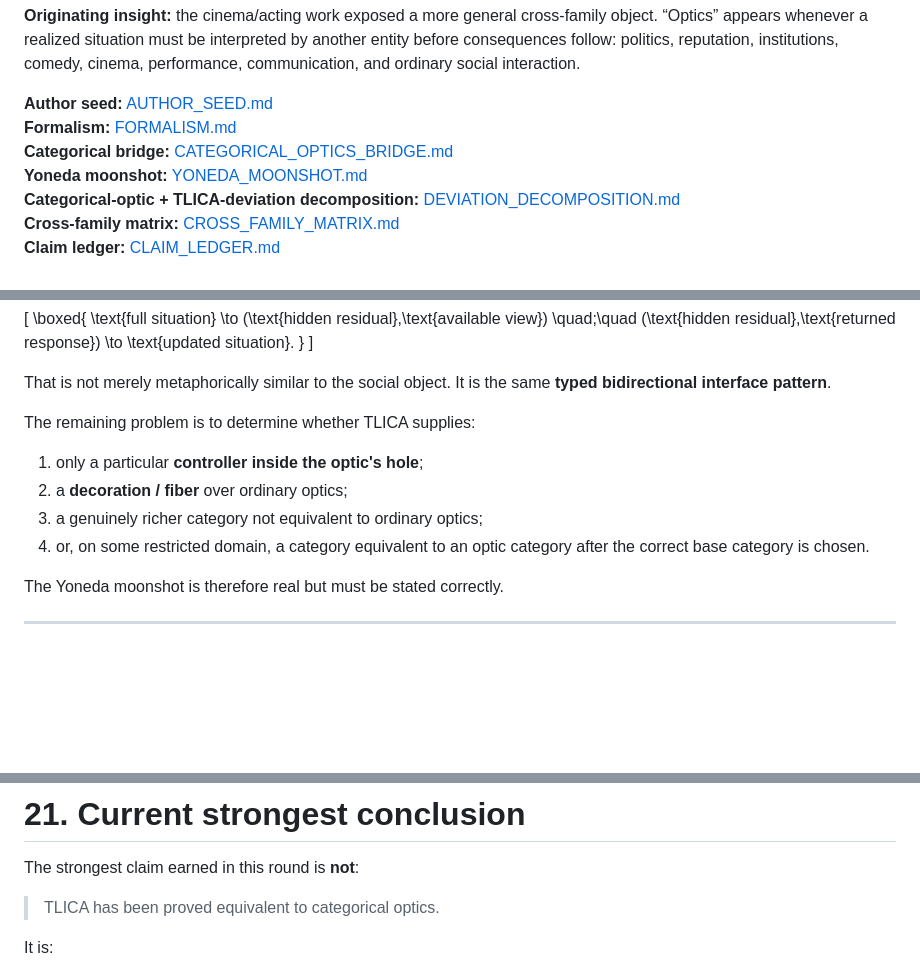
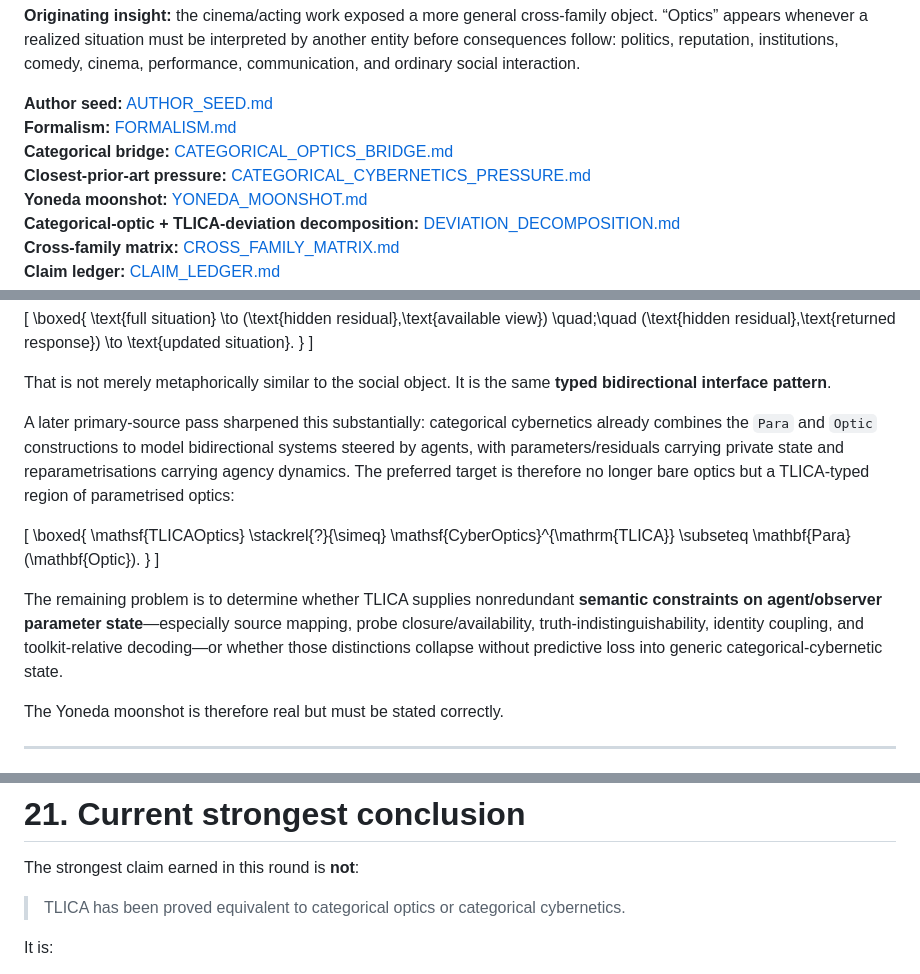
Before and after one commit to femboy2112/TLICA, a Markdown page: research/semantic_optics_2026-10-01/README.md, 3 parts joined by grey strips. Rendered like a GitHub page; blank space fills up the shorter version.

Commit message:
research(optics): revise target around parametrised categorical cybernetics

```diff
--- a/research/semantic_optics_2026-10-01/README.md
+++ b/research/semantic_optics_2026-10-01/README.md
@@ -12,6 +12,7 @@
 **Author seed:** [AUTHOR_SEED.md](AUTHOR_SEED.md)
 **Formalism:** [FORMALISM.md](FORMALISM.md)
 **Categorical bridge:** [CATEGORICAL_OPTICS_BRIDGE.md](CATEGORICAL_OPTICS_BRIDGE.md)
+**Closest-prior-art pressure:** [CATEGORICAL_CYBERNETICS_PRESSURE.md](CATEGORICAL_CYBERNETICS_PRESSURE.md)
 **Yoneda moonshot:** [YONEDA_MOONSHOT.md](YONEDA_MOONSHOT.md)
 **Categorical-optic + TLICA-deviation decomposition:** [DEVIATION_DECOMPOSITION.md](DEVIATION_DECOMPOSITION.md)
 **Cross-family matrix:** [CROSS_FAMILY_MATRIX.md](CROSS_FAMILY_MATRIX.md)
@@ -108,12 +109,19 @@ So a categorical optic can be read as
 
 That is not merely metaphorically similar to the social object. It is the same **typed bidirectional interface pattern**.
 
-The remaining problem is to determine whether TLICA supplies:
+A later primary-source pass sharpened this substantially: categorical cybernetics already combines the `Para` and `Optic` constructions to model bidirectional systems steered by agents, with parameters/residuals carrying private state and reparametrisations carrying agency dynamics. The preferred target is therefore no longer bare optics but a TLICA-typed region of parametrised optics:
 
-1. only a particular **controller inside the optic's hole**;
-2. a **decoration / fiber** over ordinary optics;
-3. a genuinely richer category not equivalent to ordinary optics;
-4. or, on some restricted domain, a category equivalent to an optic category after the correct base category is chosen.
+\[
+\boxed{
+\mathsf{TLICAOptics}
+\stackrel{?}{\simeq}
+\mathsf{CyberOptics}^{\mathrm{TLICA}}
+\subseteq
+\mathbf{Para}(\mathbf{Optic}).
+}
+\]
+
+The remaining problem is to determine whether TLICA supplies nonredundant **semantic constraints on agent/observer parameter state**—especially source mapping, probe closure/availability, truth-indistinguishability, identity coupling, and toolkit-relative decoding—or whether those distinctions collapse without predictive loss into generic categorical-cybernetic state.
 
 The Yoneda moonshot is therefore real but must be stated correctly.
 
@@ -1140,7 +1148,7 @@ It does **not** validate human cognition or the TLICA bridge.
 
 The strongest claim earned in this round is **not**:
 
-> TLICA has been proved equivalent to categorical optics.
+> TLICA has been proved equivalent to categorical optics or categorical cybernetics.
 
 It is:
 
```
